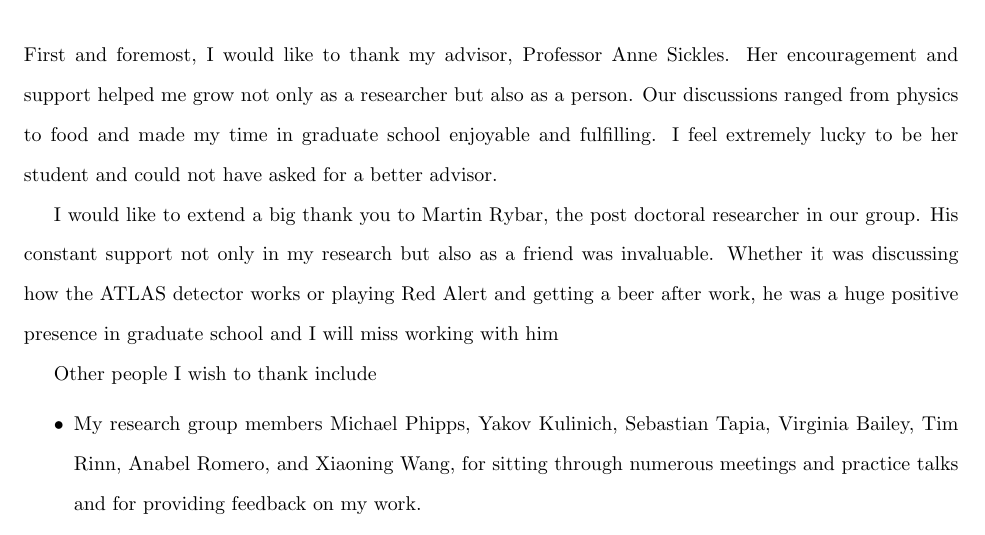
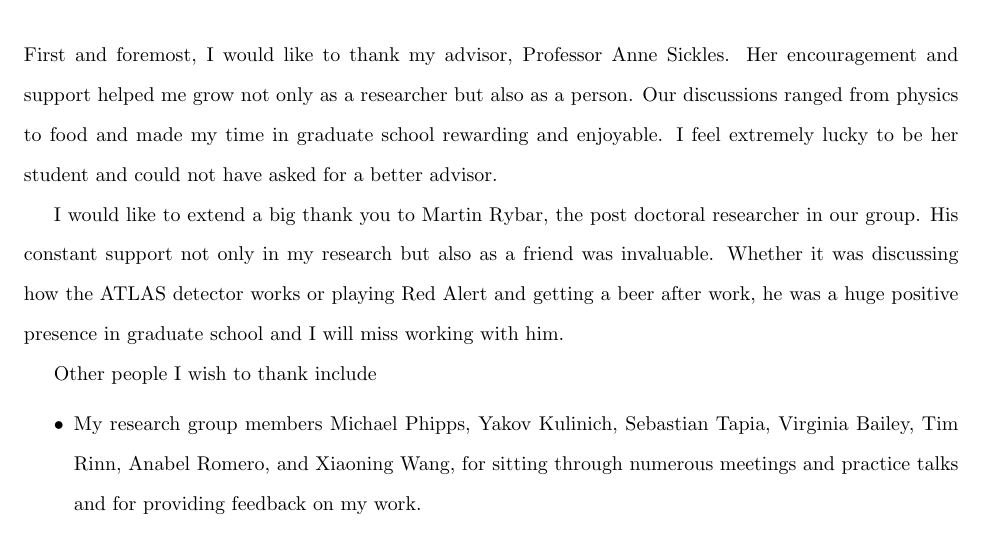
Before and after one commit to apuri92/thesis, a LaTeX thesis (thesis-ex.tex, which reads acknowledgments.tex): part of page 5 of 123, cut so that both start at the same text. Compiled offline with pdfLaTeX.

Commit message:
minor changes in acknowlegdement for anne/martin

```diff
--- a/acknowledgments.tex
+++ b/acknowledgments.tex
@@ -3,12 +3,12 @@
 
 First and foremost, I would like to thank my advisor, Professor Anne Sickles.
 Her encouragement and support helped me grow not only as a researcher but also as a person.
-Our discussions ranged from physics to food and made my time in graduate school enjoyable and fulfilling.
+Our discussions ranged from physics to food and made my time in graduate school rewarding and enjoyable.
 I feel extremely lucky to be her student and could not have asked for a better advisor.
 
 I would like to extend a big thank you to Martin Rybar, the post doctoral researcher in our group.
 His constant support not only in my research but also as a friend was invaluable.
-Whether it was discussing how the ATLAS detector works or playing Red Alert and getting a beer after work, he was a huge positive presence in graduate school and I will miss working with him
+Whether it was discussing how the ATLAS detector works or playing Red Alert and getting a beer after work, he was a huge positive presence in graduate school and I will miss working with him.
 
 Other people I wish to thank include
 \begin{itemize}
```
